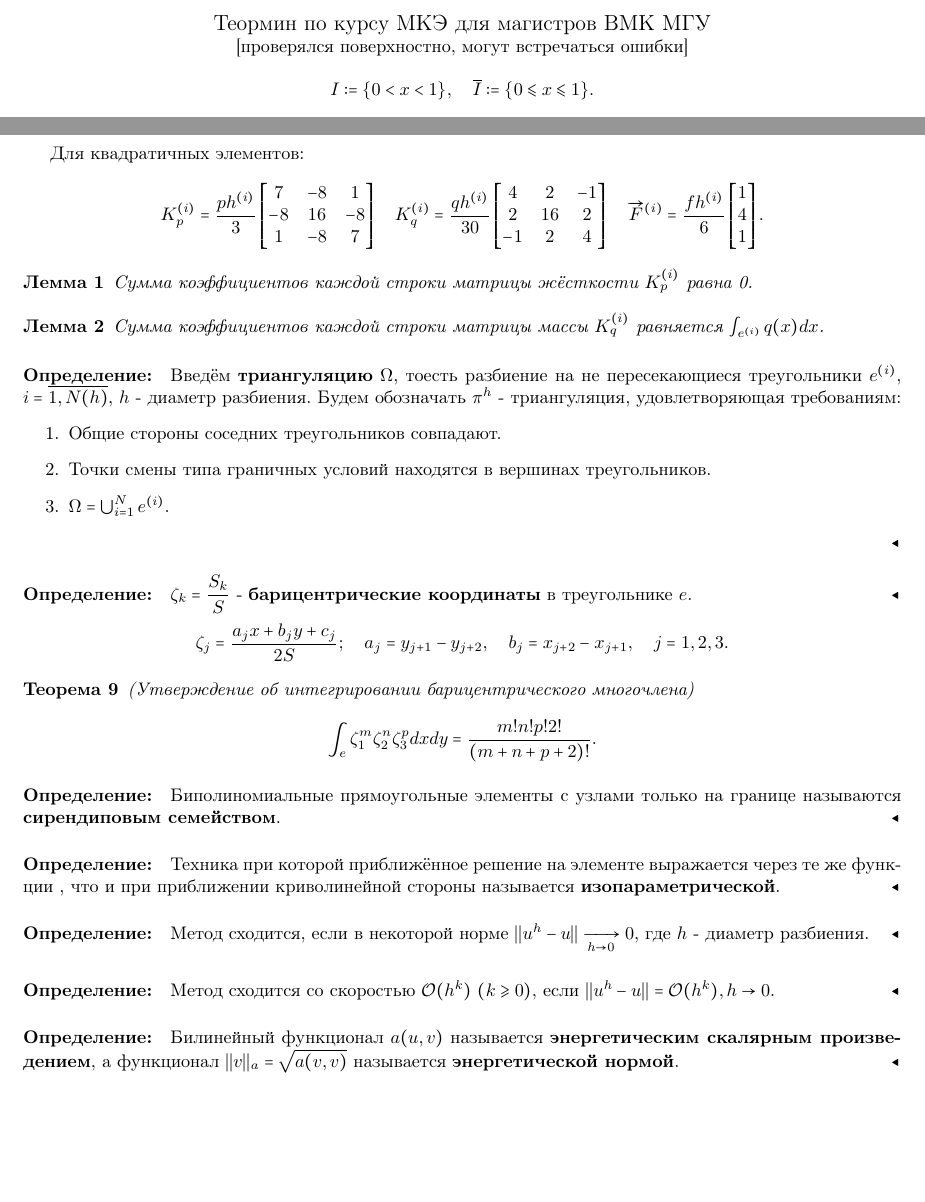
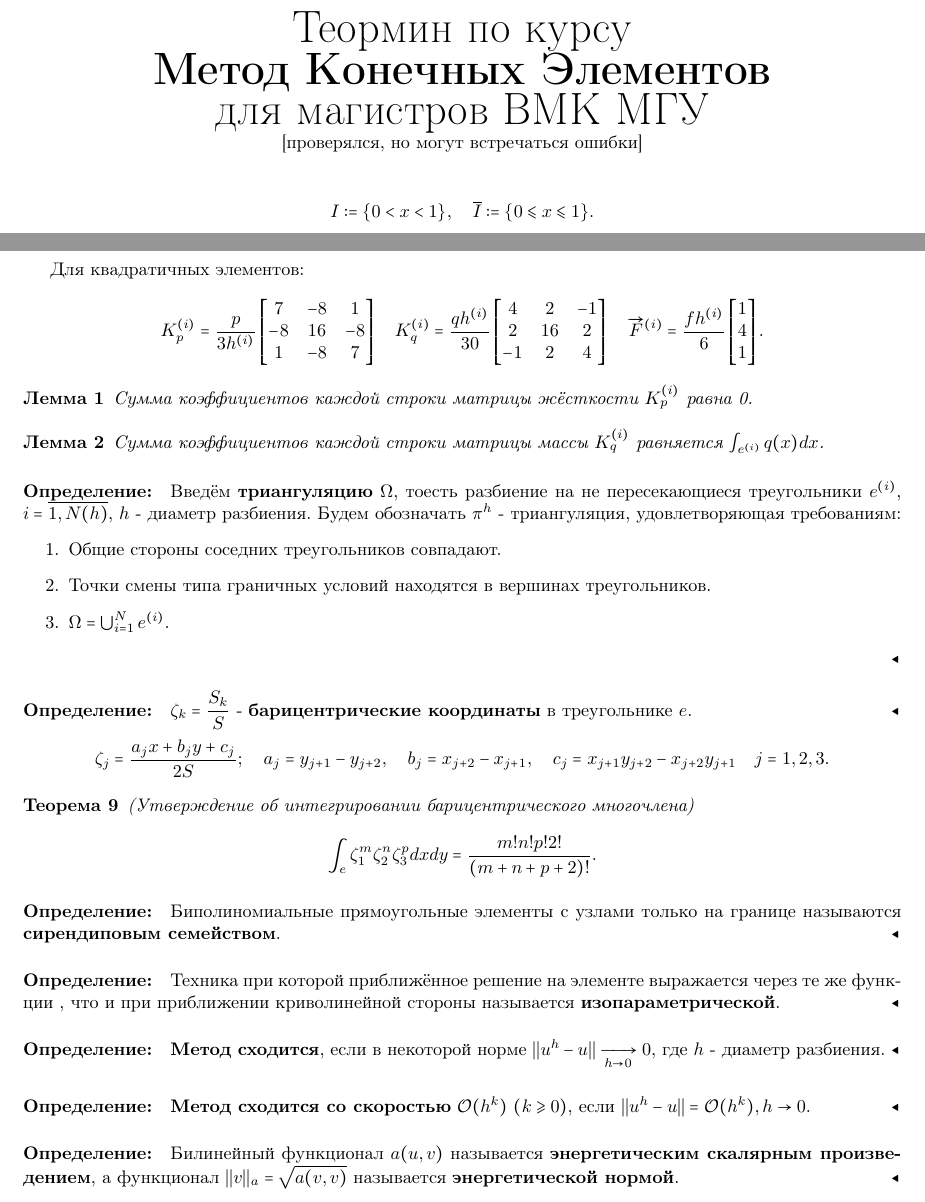
Before and after one commit to L404-Venik/FEM-theormin, a LaTeX document (МКЭ теормин.tex): two parts of pages 1 and 4 of 7, joined at a grey line, cut so that both start at the same text, the shorter picture padded with empty space. Compiled offline with pdfLaTeX.

Commit message:
1 more mistake fix + visual improvements

```diff
--- a/МКЭ теормин.tex
+++ b/МКЭ теормин.tex
@@ -24,8 +24,13 @@
 \begin{document}
 
 
-\centerline{\large Теормин по курсу МКЭ для магистров ВМК МГУ}
-\centerline{[проверялся поверхностно, могут встречаться ошибки]}
+\centerline{\Huge Теормин по курсу}
+\centerline{\Huge \textbf{Метод Конечных Элементов}}
+\centerline{\Huge для магистров ВМК МГУ}
+
+\centerline{[проверялся, но могут встречаться ошибки]}
+
+\vspace{0.5cm}
 
 \begin{equation*}
 	I := \{0 < x < 1\}, \quad \overline{I} := \{0 \leqslant x \leqslant 1\}.
@@ -264,7 +269,7 @@ K_p^{(i)} = \dfrac{p}{h^{(i)}}
 
 Для квадратичных элементов:
 \[
-K_p^{(i)} = \dfrac{p h^{(i)}}{3}
+K_p^{(i)} = \dfrac{p }{3h^{(i)}}
 \begin{bmatrix}
 7 & -8 & 1\\
 -8 & 16 & -8\\
@@ -308,7 +313,10 @@ K_q^{(i)} = \dfrac{q h^{(i)}}{30}
 \end{definition}
 
 \[
-	\zeta_j = \dfrac{a_j x + b_j y + c_j}{2S}; \quad a_j = y_{j+1} - y _{j+2}, \quad b_j = x_{j+2} - x_{j+1}, \quad j = 1,2,3.
+	\zeta_j = \dfrac{a_j x + b_j y + c_j}{2S}; \quad
+	a_j = y_{j+1} - y _{j+2}, \quad
+	b_j = x_{j+2} - x_{j+1}, \quad
+	c_j = x_{j+1} y_{j+2} - x_{j+2} y_{j+1} \quad j = 1,2,3.
 \]
 
 \begin{theorem}
@@ -327,11 +335,11 @@ K_q^{(i)} = \dfrac{q h^{(i)}}{30}
 \end{definition}
 
 \begin{definition}
-	Метод сходится, если в некоторой норме $||u^h - u|| \xrightarrow[h \to 0]{} 0$, где $h$ - диаметр разбиения.
+	\textbf{Метод сходится}, если в некоторой норме $||u^h - u|| \xrightarrow[h \to 0]{} 0$, где $h$ - диаметр разбиения.
 \end{definition}
 
 \begin{definition}
-	Метод сходится со скоростью $\mathcal{O}(h^k)$ $(k\geqslant 0)$, если $||u^h - u|| = \mathcal{O}(h^k), h \to 0$.
+	\textbf{Метод сходится со скоростью} $\mathcal{O}(h^k)$ $(k\geqslant 0)$, если $||u^h - u|| = \mathcal{O}(h^k), h \to 0$.
 \end{definition}
 
 \begin{definition}
```
Also changed, not shown: МКЭ теормин.tex (6 more changed lines).
